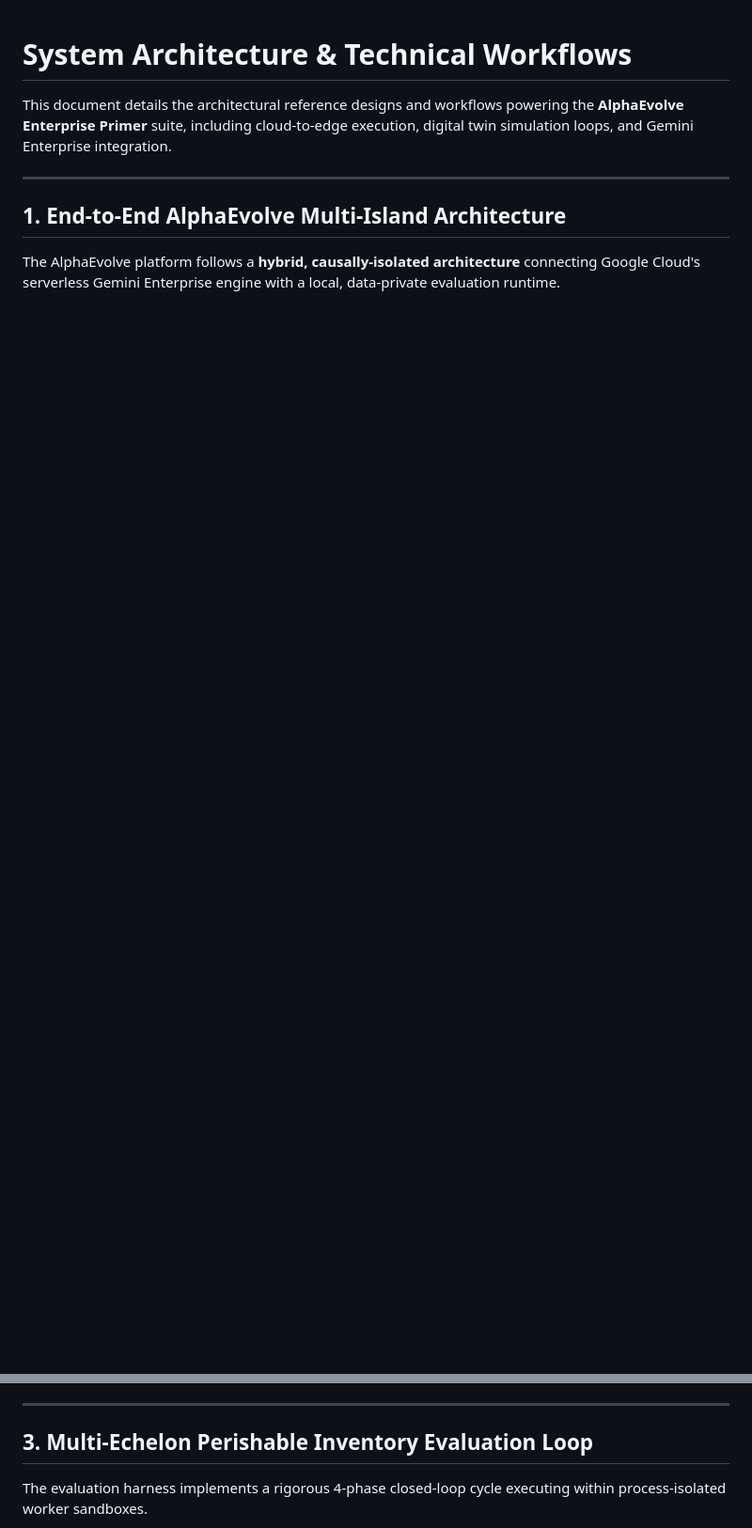
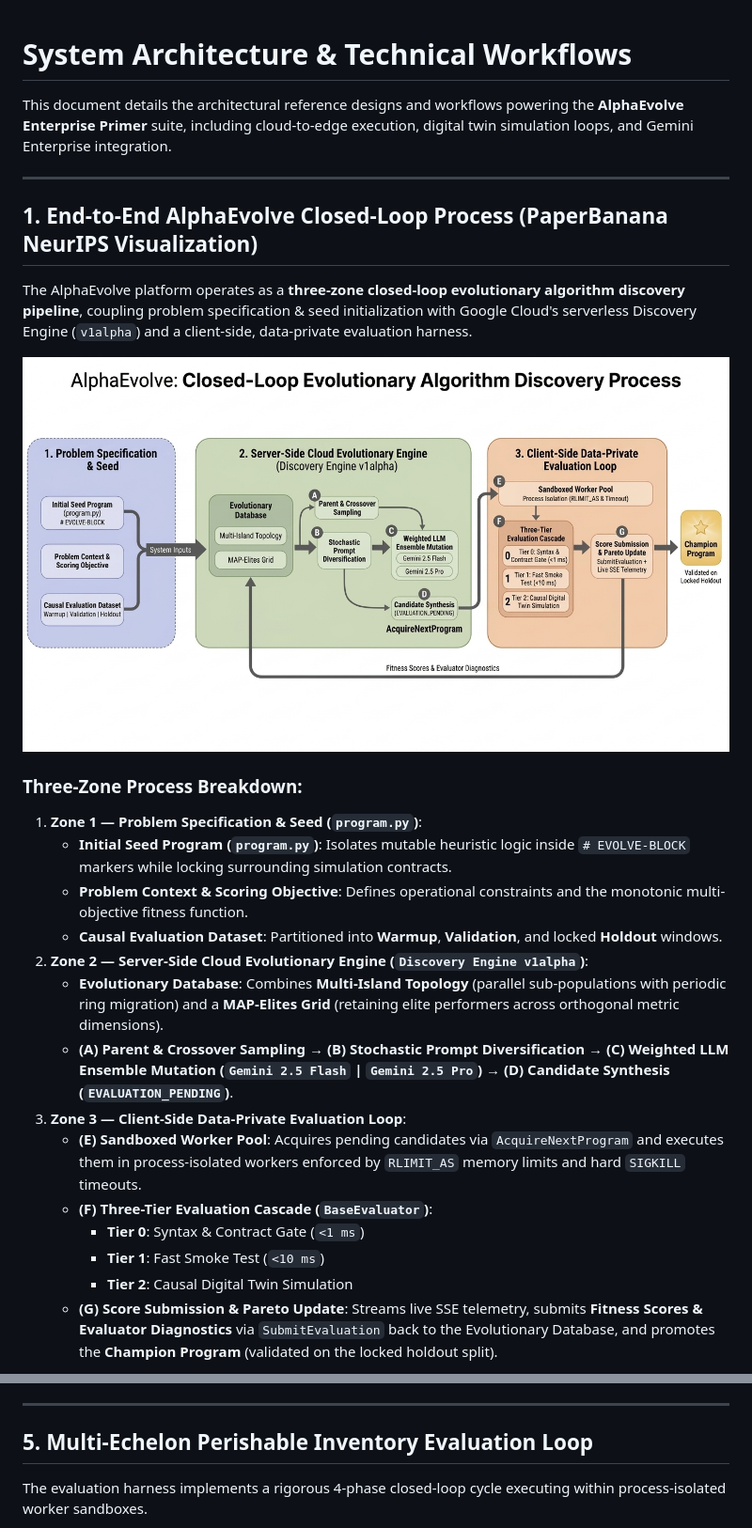
Before and after one commit to tottenjordan/alpha-primer, a Markdown page: docs/architecture/README.md, 2 parts joined by grey strips. Shown at 94% size. Rendered like a GitHub page; pictures changed too: docs/architecture/diagrams/alphaevolve_process_paperbanana.png (added); blank space fills up the shorter version.

Commit message:
docs: add PaperBanana AlphaEvolve process diagram and trajectory plot (#25)

```diff
--- a/docs/architecture/README.md
+++ b/docs/architecture/README.md
@@ -4,6 +4,25 @@ This document details the architectural reference designs and workflows powering
 
 ---
 
-## 1. End-to-End AlphaEvolve Multi-Island Architecture
+## 1. End-to-End AlphaEvolve Closed-Loop Process (PaperBanana NeurIPS Visualization)
 
-The AlphaEvolve platform follows a **hybrid, causally-isolated architecture** connecting Google Cloud's serverless Gemini Enterprise engine with a local, data-private evaluation runtime.
+The AlphaEvolve platform operates as a **three-zone closed-loop evolutionary algorithm discovery pipeline**, coupling problem specification & seed initialization with Google Cloud's serverless Discovery Engine (`v1alpha`) and a client-side, data-private evaluation harness.
+
+![AlphaEvolve: Closed-Loop Evolutionary Algorithm Discovery Process](diagrams/alphaevolve_process_paperbanana.png)
+
+### Three-Zone Process Breakdown:
+1. **Zone 1 — Problem Specification & Seed (`program.py`)**:
+   - **Initial Seed Program (`program.py`)**: Isolates mutable heuristic logic inside `# EVOLVE-BLOCK` markers while locking surrounding simulation contracts.
+   - **Problem Context & Scoring Objective**: Defines operational constraints and the monotonic multi-objective fitness function.
+   - **Causal Evaluation Dataset**: Partitioned into **Warmup**, **Validation**, and locked **Holdout** windows.
+2. **Zone 2 — Server-Side Cloud Evolutionary Engine (`Discovery Engine v1alpha`)**:
+   - **Evolutionary Database**: Combines **Multi-Island Topology** (parallel sub-populations with periodic ring migration) and a **MAP-Elites Grid** (retaining elite performers across orthogonal metric dimensions).
+   - **(A) Parent & Crossover Sampling** → **(B) Stochastic Prompt Diversification** → **(C) Weighted LLM Ensemble Mutation (`Gemini 2.5 Flash` | `Gemini 2.5 Pro`)** → **(D) Candidate Synthesis (`EVALUATION_PENDING`)**.
+3. **Zone 3 — Client-Side Data-Private Evaluation Loop**:
+   - **(E) Sandboxed Worker Pool**: Acquires pending candidates via `AcquireNextProgram` and executes them in process-isolated workers enforced by `RLIMIT_AS` memory limits and hard `SIGKILL` timeouts.
+   - **(F) Three-Tier Evaluation Cascade (`BaseEvaluator`)**:
+     - **Tier 0**: Syntax & Contract Gate (`<1 ms`)
+     - **Tier 1**: Fast Smoke Test (`<10 ms`)
+     - **Tier 2**: Causal Digital Twin Simulation
+   - **(G) Score Submission & Pareto Update**: Streams live SSE telemetry, submits **Fitness Scores & Evaluator Diagnostics** via `SubmitEvaluation` back to the Evolutionary Database, and promotes the **Champion Program** (validated on the locked holdout split).
+
@@ -42,7 +64,7 @@ The production deployment provides a decoupled web dashboard and bidirectional a
 
 ---
 
-## 3. Multi-Echelon Perishable Inventory Evaluation Loop
+## 5. Multi-Echelon Perishable Inventory Evaluation Loop
 
 The evaluation harness implements a rigorous 4-phase closed-loop cycle executing within process-isolated worker sandboxes.
 
```
Also changed, not shown: other parts of docs/architecture/README.md (+13 -10 lines), README.md (+5 -3 lines), docs/architecture/diagrams/alphaevolve_trajectory_plot_paperbanana.png (added).
